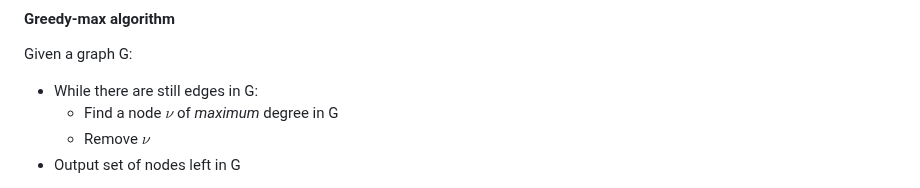
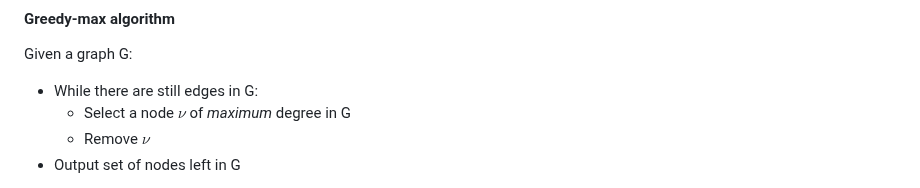
Before and after one commit to agormp/greedysub, a Markdown page: README.md, the part around the change. GitHub-like rendering.

Commit message:
Update instructions

```diff
--- a/README.md
+++ b/README.md
@@ -173,7 +173,7 @@ Given a graph G:
 Given a graph G:
 
 * While there are still edges in G:
-	* Find a node $\nu$ of *maximum* degree in G
+	* Select a node $\nu$ of *maximum* degree in G
 	* Remove $\nu$
 * Output set of nodes left in G
 
```
